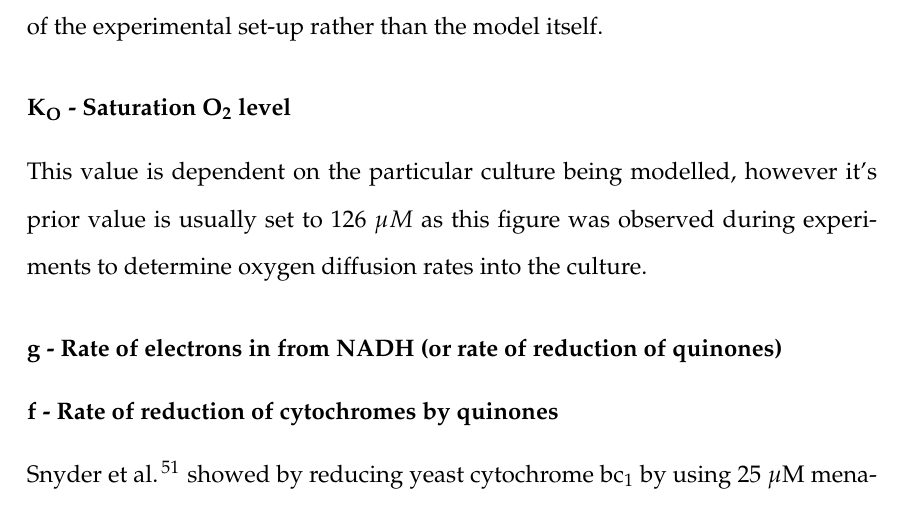
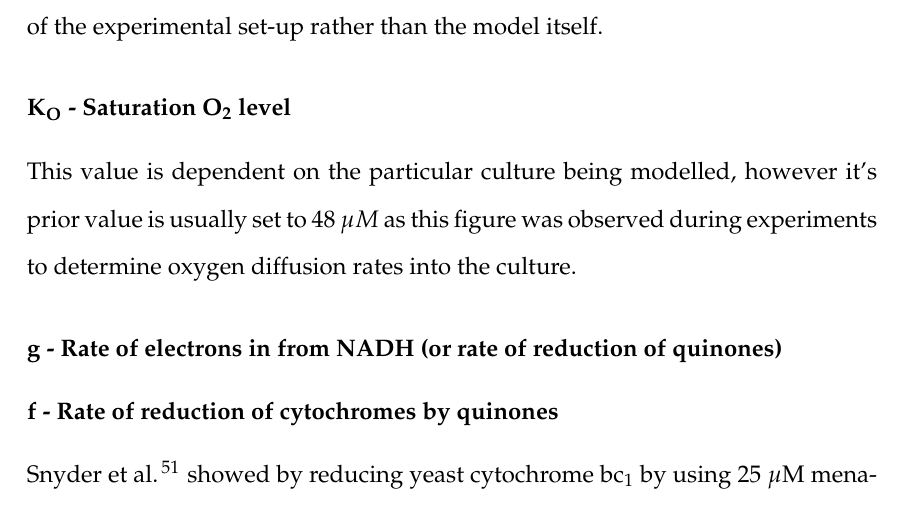
Before and after one commit to andrew-schofield/phd-thesis, a LaTeX thesis (Thesis.tex, which reads 04-model/modelconstructionandparameters.tex): part of page 57 of 120, cut so that both start at the same text. Compiled offline with pdfLaTeX.

Commit message:
Changed instances of 126uM oxygen to 48uM oxygen

```diff
--- a/04-model/modelconstructionandparameters.tex
+++ b/04-model/modelconstructionandparameters.tex
@@ -307,7 +307,7 @@ $K_d$ from \citet{Rock2007} was calculated to be about 500 nM, which tallies wit
 This value is highly dependent on the culture, and is in some way tied to the density of the culture, however the relationship is not known. During early experiments I noticed that oxygen diffusion was slower in high density cultures compared to those of low density, experiments to examine the relationship proved fruitless in determining any relationship. In addition this parameter is a product of the experimental set-up rather than the model itself.
 
 \subsubsection*{$\mathbf{K_O}$ {\bf- Saturation O$_{\textrm{2}}$ level}}
-This value is dependent on the particular culture being modelled, however it's prior value is usually set to $126~\mu M$ as this figure was observed during experiments to determine oxygen diffusion rates into the culture.
+This value is dependent on the particular culture being modelled, however it's prior value is usually set to $48~\mu M$ as this figure was observed during experiments to determine oxygen diffusion rates into the culture.
 
 \subsubsection*{$\mathbf{g}$ {\bf- Rate of electrons in from NADH (or rate of reduction of quinones)}}
 
```
Also changed, not shown: Thesis.pdf, 04-model/modelconstructionandparameters.tex (2 more changed lines).
